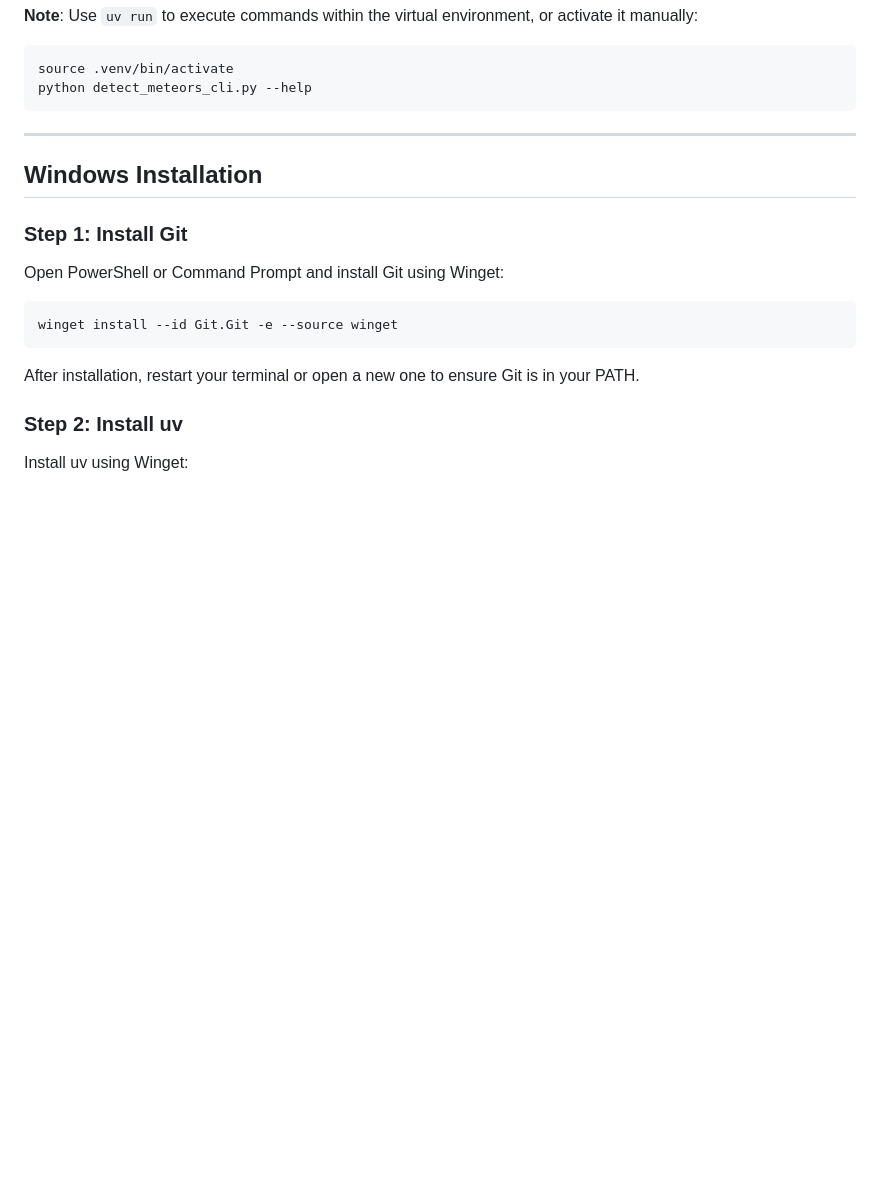
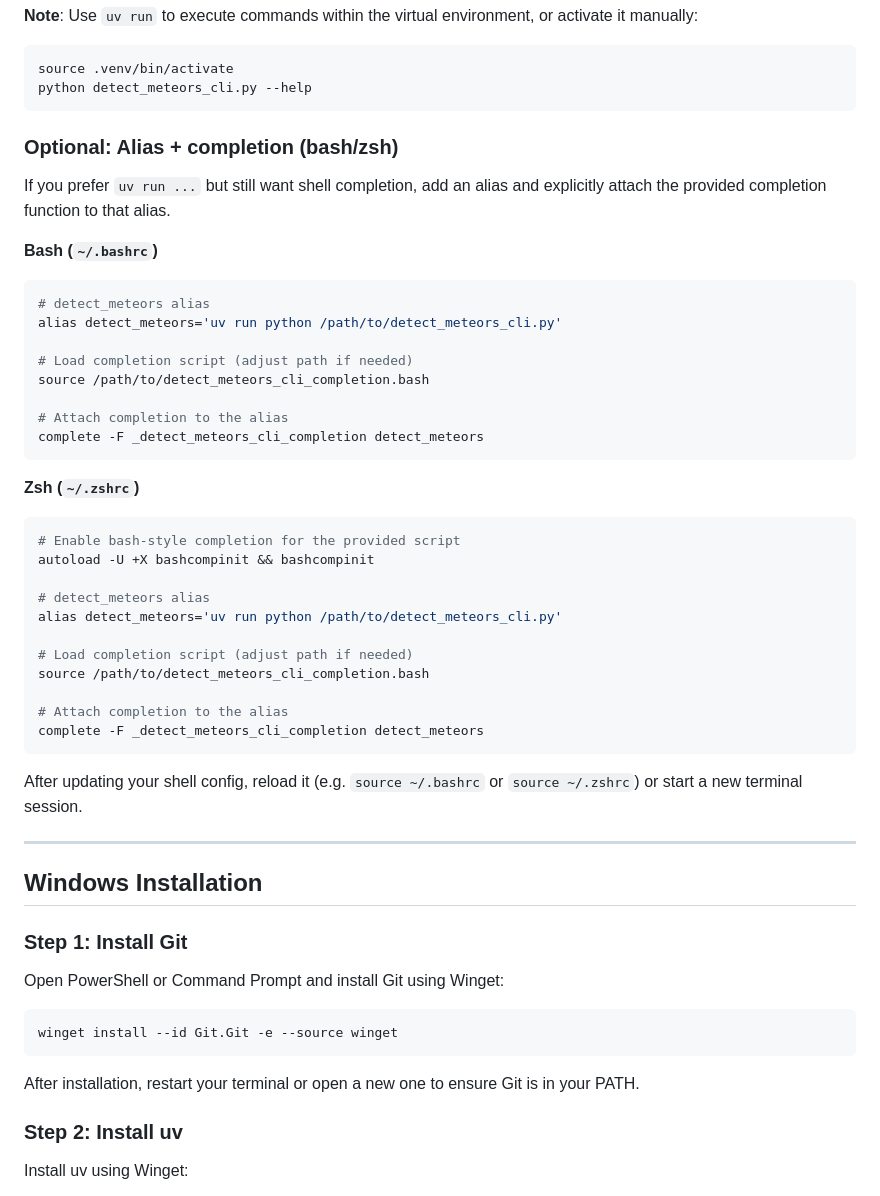
Before and after one commit to shin3tky/detect_meteors, a Markdown page: INSTALL.md, the part around the change. Rendered like a GitHub page; blank space fills up the shorter version.

Commit message:
Added alias and completion settings.

````diff
--- a/INSTALL.md
+++ b/INSTALL.md
@@ -74,6 +74,43 @@ You should see the help message with all available options.
 source .venv/bin/activate
 python detect_meteors_cli.py --help
 ```
+
+### Optional: Alias + completion (bash/zsh)
+
+If you prefer `uv run ...` but still want shell completion, add an alias and
+explicitly attach the provided completion function to that alias.
+
+**Bash (`~/.bashrc`)**
+
+```bash
+# detect_meteors alias
+alias detect_meteors='uv run python /path/to/detect_meteors_cli.py'
+
+# Load completion script (adjust path if needed)
+source /path/to/detect_meteors_cli_completion.bash
+
+# Attach completion to the alias
+complete -F _detect_meteors_cli_completion detect_meteors
+```
+
+**Zsh (`~/.zshrc`)**
+
+```zsh
+# Enable bash-style completion for the provided script
+autoload -U +X bashcompinit && bashcompinit
+
+# detect_meteors alias
+alias detect_meteors='uv run python /path/to/detect_meteors_cli.py'
+
+# Load completion script (adjust path if needed)
+source /path/to/detect_meteors_cli_completion.bash
+
+# Attach completion to the alias
+complete -F _detect_meteors_cli_completion detect_meteors
+```
+
+After updating your shell config, reload it (e.g. `source ~/.bashrc` or
+`source ~/.zshrc`) or start a new terminal session.
 
 ---
 
````
